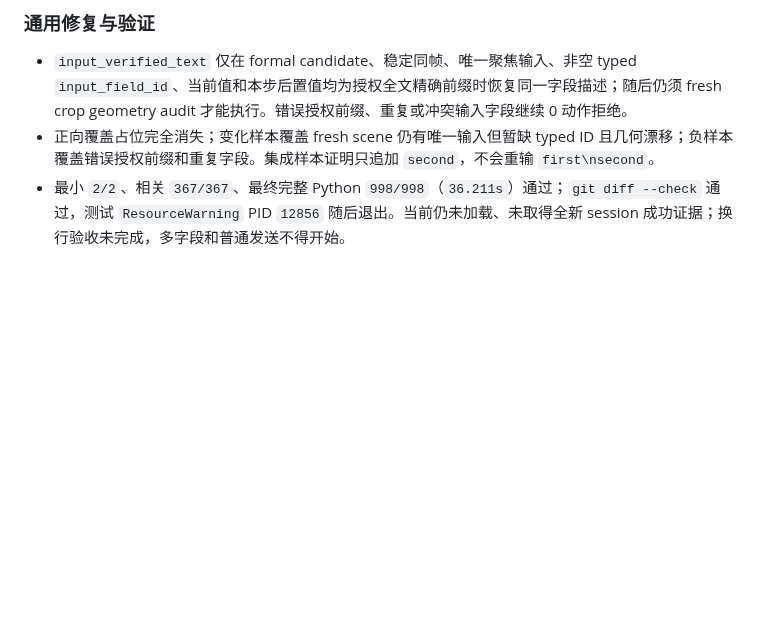
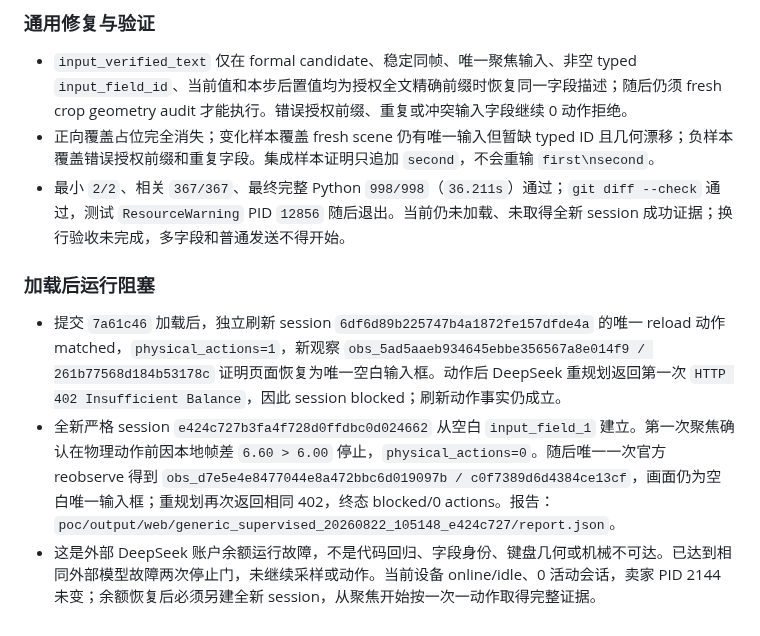
Before and after one commit to q2904047615-jpg/phone-visual-agent, a Markdown page: 复杂输入完整批次验收台账.md, the part around the change. Drawn GitHub-style; blank space fills up the shorter version.

Commit message:
docs: record live input acceptance blocker

```diff
--- a/复杂输入完整批次验收台账.md
+++ b/复杂输入完整批次验收台账.md
@@ -499,3 +499,9 @@
 - `input_verified_text` 仅在 formal candidate、稳定同帧、唯一聚焦输入、非空 typed `input_field_id`、当前值和本步后置值均为授权全文精确前缀时恢复同一字段描述；随后仍须 fresh crop geometry audit 才能执行。错误授权前缀、重复或冲突输入字段继续 0 动作拒绝。
 - 正向覆盖占位完全消失；变化样本覆盖 fresh scene 仍有唯一输入但暂缺 typed ID 且几何漂移；负样本覆盖错误授权前缀和重复字段。集成样本证明只追加 `second`，不会重输 `first\nsecond`。
 - 最小 `2/2`、相关 `367/367`、最终完整 Python `998/998`（`36.211s`）通过；`git diff --check` 通过，测试 `ResourceWarning` PID `12856` 随后退出。当前仍未加载、未取得全新 session 成功证据；换行验收未完成，多字段和普通发送不得开始。
+
+### 加载后运行阻塞
+
+- 提交 `7a61c46` 加载后，独立刷新 session `6df6d89b225747b4a1872fe157dfde4a` 的唯一 reload 动作 matched，`physical_actions=1`，新观察 `obs_5ad5aaeb934645ebbe356567a8e014f9 / 261b77568d184b53178c` 证明页面恢复为唯一空白输入框。动作后 DeepSeek 重规划返回第一次 `HTTP 402 Insufficient Balance`，因此 session blocked；刷新动作事实仍成立。
+- 全新严格 session `e424c727b3fa4f728d0ffdbc0d024662` 从空白 `input_field_1` 建立。第一次聚焦确认在物理动作前因本地帧差 `6.60 > 6.00` 停止，`physical_actions=0`。随后唯一一次官方 reobserve 得到 `obs_d7e5e4e8477044e8a472bbc6d019097b / c0f7389d6d4384ce13cf`，画面仍为空白唯一输入框；重规划再次返回相同 402，终态 blocked/0 actions。报告：`poc/output/web/generic_supervised_20260822_105148_e424c727/report.json`。
+- 这是外部 DeepSeek 账户余额运行故障，不是代码回归、字段身份、键盘几何或机械不可达。已达到相同外部模型故障两次停止门，未继续采样或动作。当前设备 online/idle、0 活动会话，卖家 PID 2144 未变；余额恢复后必须另建全新 session，从聚焦开始按一次一动作取得完整证据。
```
Also changed, not shown: 复杂输入闭环交接文档.md (+2 -0 lines), 项目交接文档.md (+3 -0 lines).
